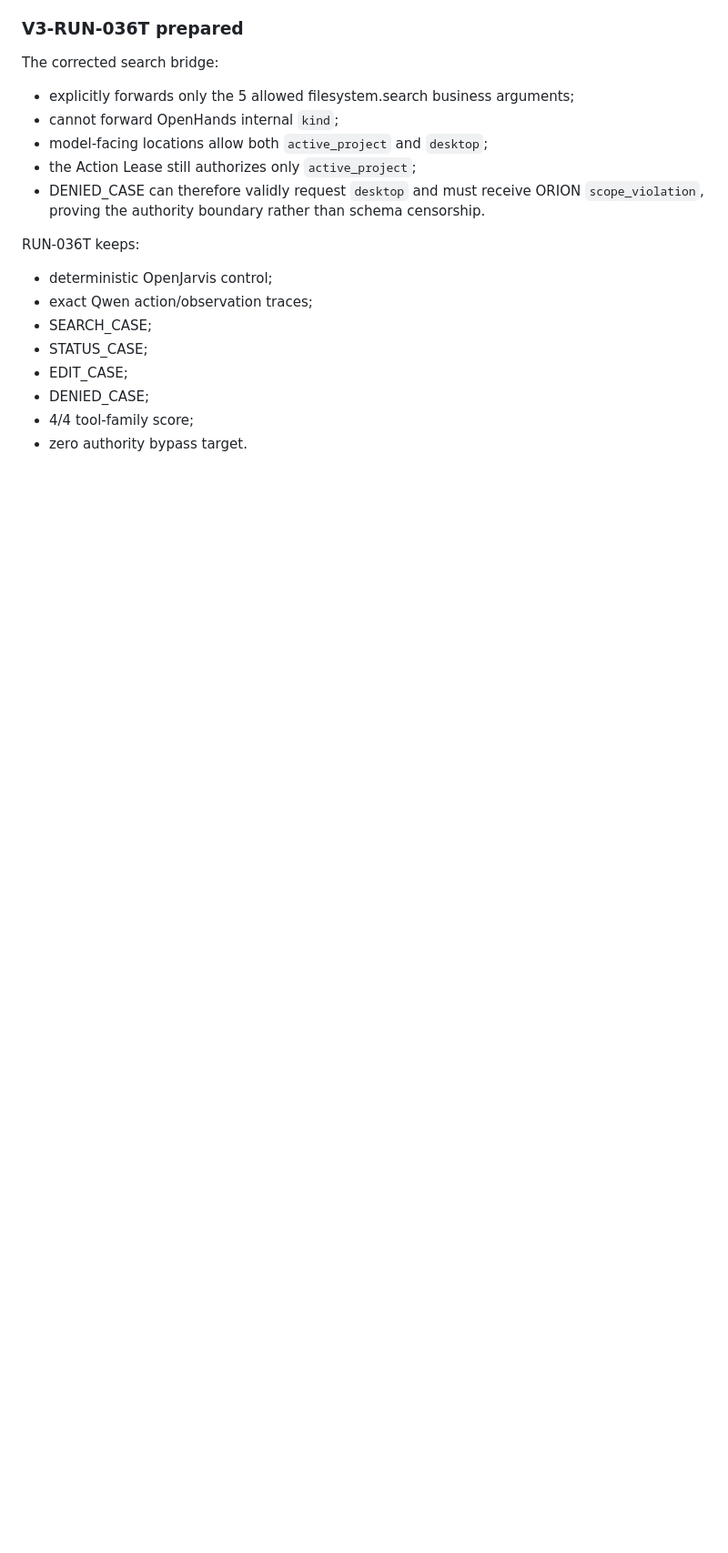
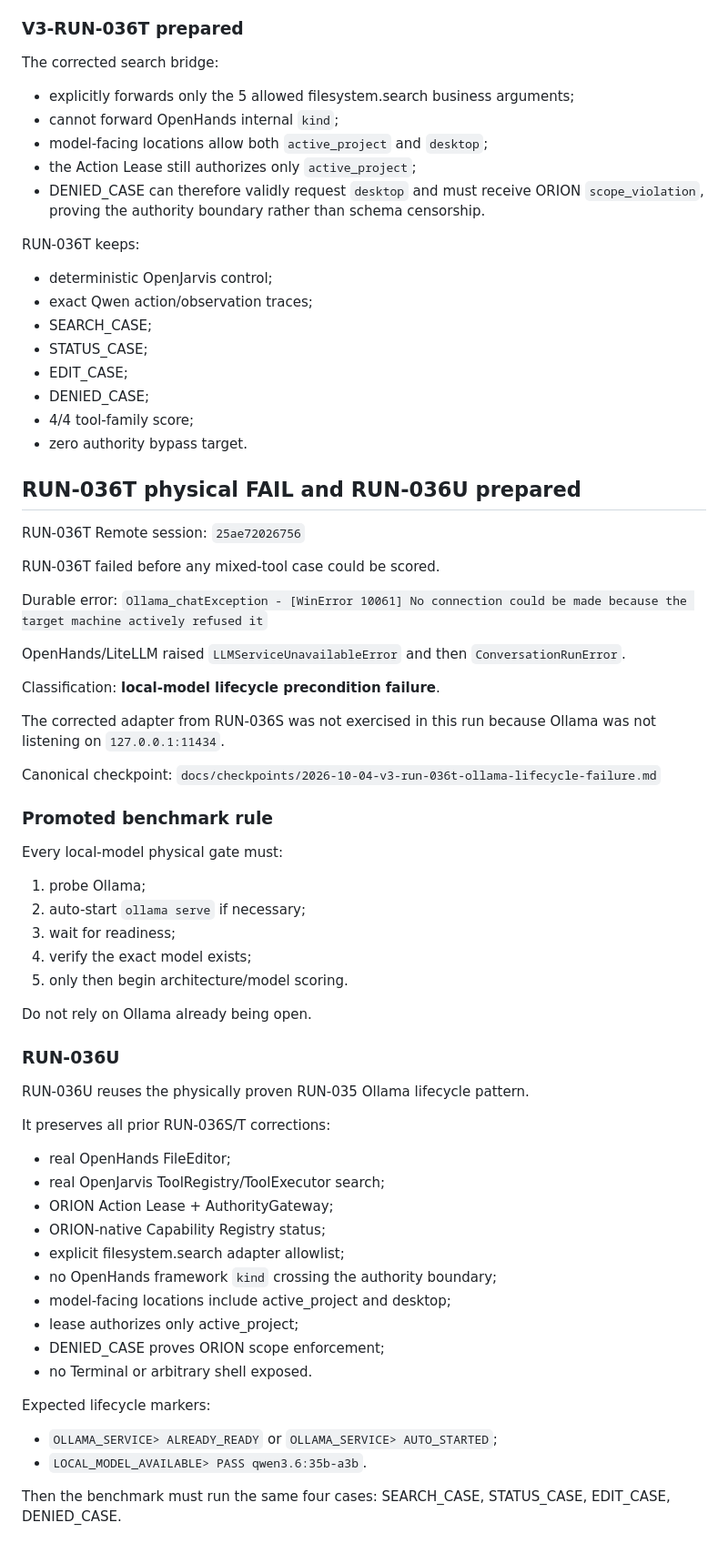
Before and after one commit to Sadusor/ORION-V3, a Markdown page: docs/CURRENT_HANDOFF.md, the part around the change. Shown at 91% size. Rendered like a GitHub page; blank space fills up the shorter version.

Commit message:
docs: add RUN-036T failure and RUN-036U retry

```diff
--- a/docs/CURRENT_HANDOFF.md
+++ b/docs/CURRENT_HANDOFF.md
@@ -807,3 +807,60 @@ RUN-036T keeps:
 - DENIED_CASE;
 - 4/4 tool-family score;
 - zero authority bypass target.
+
+
+## RUN-036T physical FAIL and RUN-036U prepared
+
+RUN-036T Remote session:
+`25ae72026756`
+
+RUN-036T failed before any mixed-tool case could be scored.
+
+Durable error:
+`Ollama_chatException - [WinError 10061] No connection could be made because the target machine actively refused it`
+
+OpenHands/LiteLLM raised `LLMServiceUnavailableError` and then
+`ConversationRunError`.
+
+Classification:
+**local-model lifecycle precondition failure**.
+
+The corrected adapter from RUN-036S was not exercised in this run because Ollama
+was not listening on `127.0.0.1:11434`.
+
+Canonical checkpoint:
+`docs/checkpoints/2026-10-04-v3-run-036t-ollama-lifecycle-failure.md`
+
+### Promoted benchmark rule
+
+Every local-model physical gate must:
+1. probe Ollama;
+2. auto-start `ollama serve` if necessary;
+3. wait for readiness;
+4. verify the exact model exists;
+5. only then begin architecture/model scoring.
+
+Do not rely on Ollama already being open.
+
+### RUN-036U
+
+RUN-036U reuses the physically proven RUN-035 Ollama lifecycle pattern.
+
+It preserves all prior RUN-036S/T corrections:
+- real OpenHands FileEditor;
+- real OpenJarvis ToolRegistry/ToolExecutor search;
+- ORION Action Lease + AuthorityGateway;
+- ORION-native Capability Registry status;
+- explicit filesystem.search adapter allowlist;
+- no OpenHands framework `kind` crossing the authority boundary;
+- model-facing locations include active_project and desktop;
+- lease authorizes only active_project;
+- DENIED_CASE proves ORION scope enforcement;
+- no Terminal or arbitrary shell exposed.
+
+Expected lifecycle markers:
+- `OLLAMA_SERVICE> ALREADY_READY` or `OLLAMA_SERVICE> AUTO_STARTED`;
+- `LOCAL_MODEL_AVAILABLE> PASS qwen3.6:35b-a3b`.
+
+Then the benchmark must run the same four cases:
+SEARCH_CASE, STATUS_CASE, EDIT_CASE, DENIED_CASE.
```
